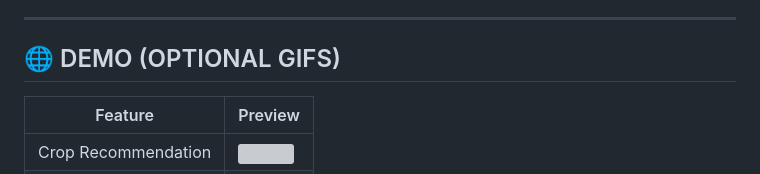
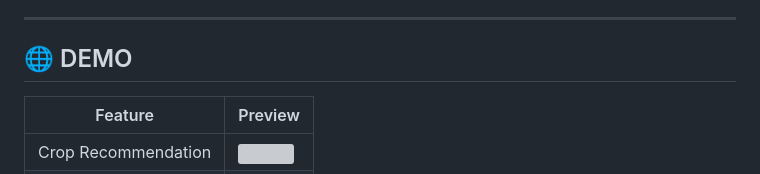
Before and after one commit to PriyanshCooks/Kisan-Mitra, a Markdown page: README.md, the part around the change. Rendered like a GitHub page; grey boxes are pictures that could not be loaded.

Commit message:
Initial commit

```diff
--- a/README.md
+++ b/README.md
@@ -99,7 +99,7 @@ Visit: [http://127.0.0.1:8000](http://127.0.0.1:8000)
 
 ---
 
-## 🌐 DEMO (OPTIONAL GIFS)
+## 🌐 DEMO
 
 | Feature             | Preview                                                                                     |
 |---------------------|---------------------------------------------------------------------------------------------|
```
